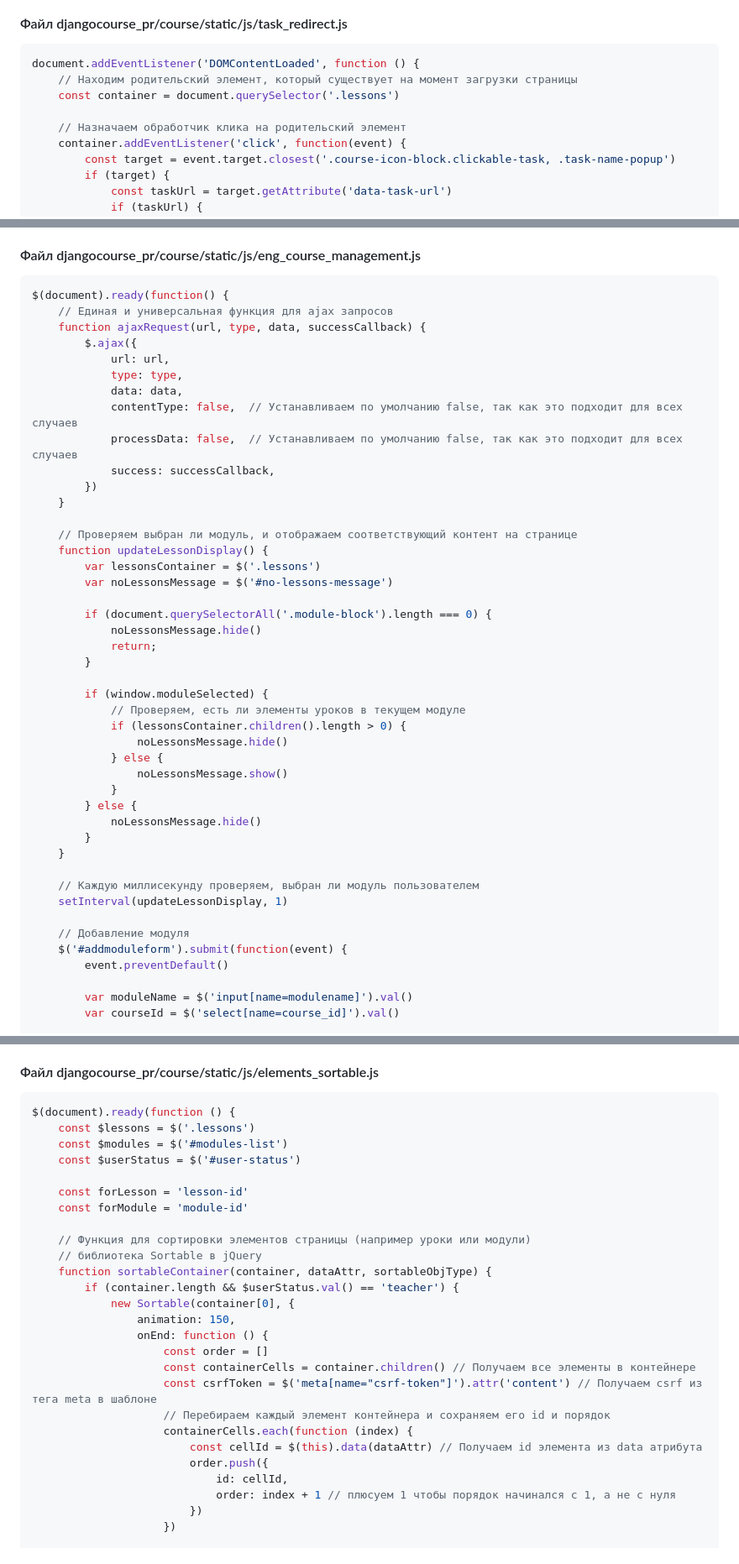
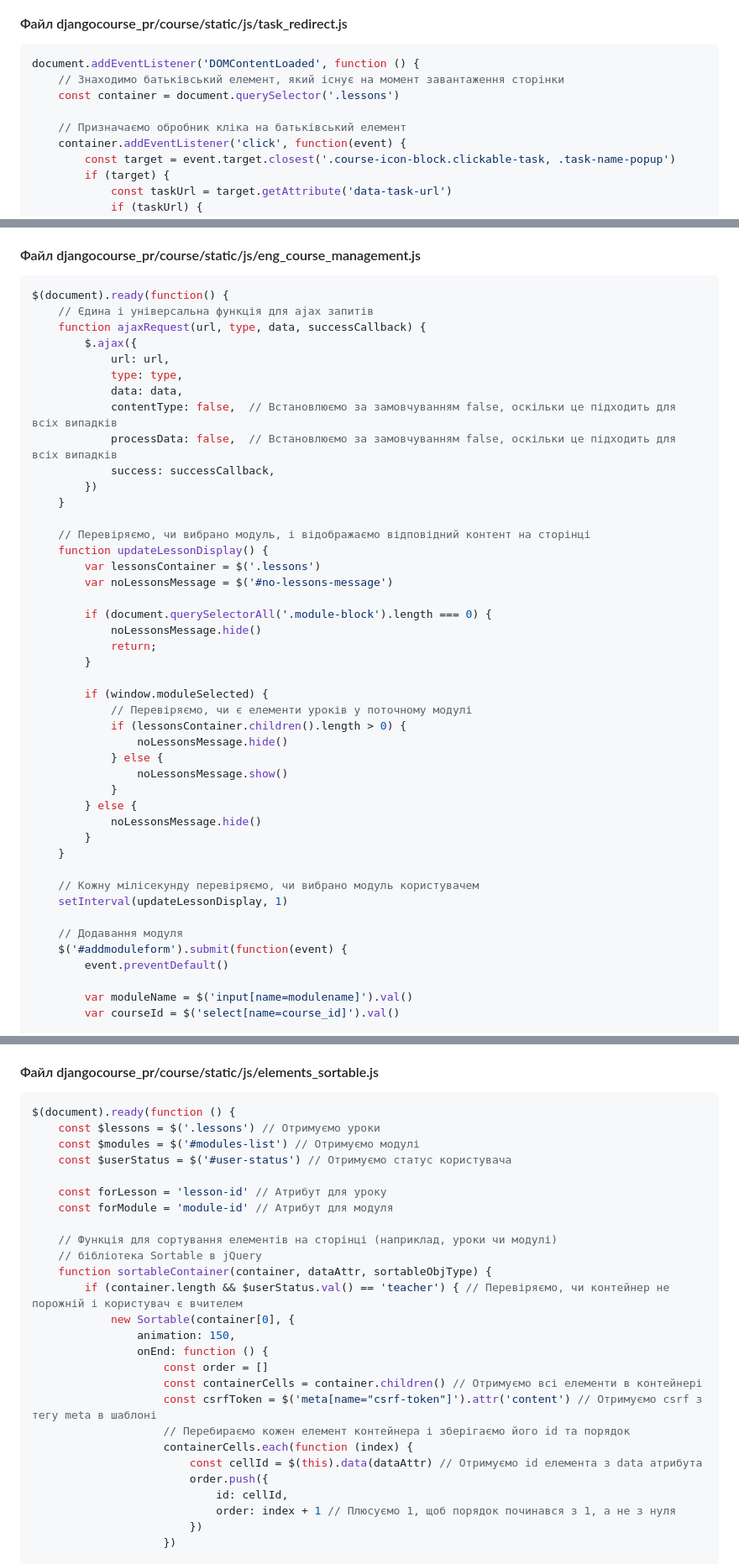
Before and after one commit to FeliksNovoselskyi/EnglishCourse, a Markdown page: README.md, 3 parts joined by grey strips. Shown: that part at 84% size. GitHub-like rendering.

````diff
--- a/README.md
+++ b/README.md
@@ -118,10 +118,10 @@ graph TD;
 #### Файл djangocourse_pr/course/static/js/task_redirect.js
 ```javascript
 document.addEventListener('DOMContentLoaded', function () {
-    // Находим родительский элемент, который существует на момент загрузки страницы
+    // Знаходимо батьківський елемент, який існує на момент завантаження сторінки
     const container = document.querySelector('.lessons')
 
-    // Назначаем обработчик клика на родительский элемент
+    // Призначаємо обробник кліка на батьківський елемент
     container.addEventListener('click', function(event) {
         const target = event.target.closest('.course-icon-block.clickable-task, .task-name-popup')
         if (target) {
@@ -196,19 +196,19 @@ document.addEventListener('DOMContentLoaded', function () {
 #### Файл djangocourse_pr/course/static/js/eng_course_management.js
 ```javascript
 $(document).ready(function() {
-    // Единая и универсальная функция для ajax запросов
+    // Єдина і універсальна функція для ajax запитів
     function ajaxRequest(url, type, data, successCallback) {
         $.ajax({
             url: url,
             type: type,
             data: data,
-            contentType: false,  // Устанавливаем по умолчанию false, так как это подходит для всех случаев
-            processData: false,  // Устанавливаем по умолчанию false, так как это подходит для всех случаев
+            contentType: false,  // Встановлюємо за замовчуванням false, оскільки це підходить для всіх випадків
+            processData: false,  // Встановлюємо за замовчуванням false, оскільки це підходить для всіх випадків
             success: successCallback,
         })
     }
 
-    // Проверяем выбран ли модуль, и отображаем соответствующий контент на странице
+    // Перевіряємо, чи вибрано модуль, і відображаємо відповідний контент на сторінці
     function updateLessonDisplay() {
         var lessonsContainer = $('.lessons')
         var noLessonsMessage = $('#no-lessons-message')
@@ -219,7 +219,7 @@ $(document).ready(function() {
         }
 
         if (window.moduleSelected) {
-            // Проверяем, есть ли элементы уроков в текущем модуле
+            // Перевіряємо, чи є елементи уроків у поточному модулі
             if (lessonsContainer.children().length > 0) {
                 noLessonsMessage.hide()
             } else {
@@ -230,10 +230,10 @@ $(document).ready(function() {
         }
     }
 
-    // Каждую миллисекунду проверяем, выбран ли модуль пользователем
+    // Кожну мілісекунду перевіряємо, чи вибрано модуль користувачем
     setInterval(updateLessonDisplay, 1)
 
-    // Добавление модуля
+    // Додавання модуля
     $('#addmoduleform').submit(function(event) {
         event.preventDefault()
 
@@ -435,29 +430,29 @@ $(document).ready(function() {
 #### Файл djangocourse_pr/course/static/js/elements_sortable.js
 ```javascript
 $(document).ready(function () {
-    const $lessons = $('.lessons')
-    const $modules = $('#modules-list')
-    const $userStatus = $('#user-status')
+    const $lessons = $('.lessons') // Отримуємо уроки
+    const $modules = $('#modules-list') // Отримуємо модулі
+    const $userStatus = $('#user-status') // Отримуємо статус користувача
 
-    const forLesson = 'lesson-id'
-    const forModule = 'module-id'
+    const forLesson = 'lesson-id' // Атрибут для уроку
+    const forModule = 'module-id' // Атрибут для модуля
 
-    // Функция для сортировки элементов страницы (например уроки или модули)
-    // библиотека Sortable в jQuery
+    // Функція для сортування елементів на сторінці (наприклад, уроки чи модулі)
+    // бібліотека Sortable в jQuery
     function sortableContainer(container, dataAttr, sortableObjType) {
-        if (container.length && $userStatus.val() == 'teacher') {
+        if (container.length && $userStatus.val() == 'teacher') { // Перевіряємо, чи контейнер не порожній і користувач є вчителем
             new Sortable(container[0], {
                 animation: 150,
                 onEnd: function () {
                     const order = []
-                    const containerCells = container.children() // Получаем все элементы в контейнере
-                    const csrfToken = $('meta[name="csrf-token"]').attr('content') // Получаем csrf из тега meta в шаблоне
-                    // Перебираем каждый элемент контейнера и сохраняем его id и порядок
+                    const containerCells = container.children() // Отримуємо всі елементи в контейнері
+                    const csrfToken = $('meta[name="csrf-token"]').attr('content') // Отримуємо csrf з тегу meta в шаблоні
+                    // Перебираємо кожен елемент контейнера і зберігаємо його id та порядок
                     containerCells.each(function (index) {
-                        const cellId = $(this).data(dataAttr) // Получаем id элемента из data атрибута
+                        const cellId = $(this).data(dataAttr) // Отримуємо id елемента з data атрибута
                         order.push({
                             id: cellId,
-                            order: index + 1 // плюсуем 1 чтобы порядок начинался с 1, а не с нуля
+                            order: index + 1 // Плюсуємо 1, щоб порядок починався з 1, а не з нуля
                         })
                     })
 
````
Also changed, not shown: other parts of README.md (+67 -76 lines).
